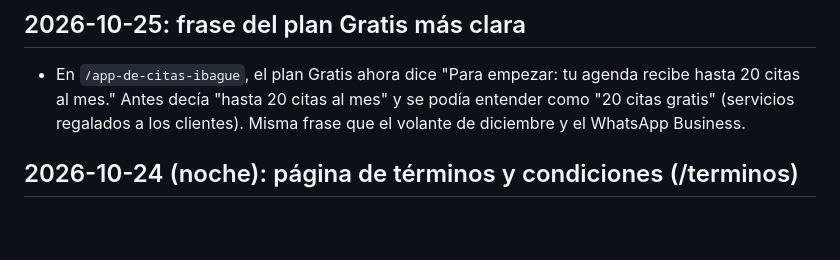
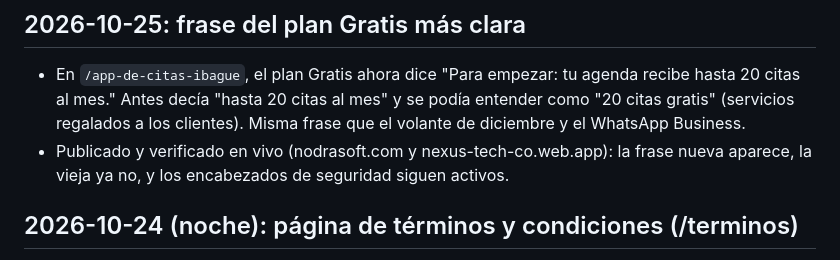
Before and after one commit to dannnyy1718/nexus-web, a Markdown page: docs/HISTORIAL.md, the part around the change. Rendered like a GitHub page; blank space fills up the shorter version.

Commit message:
Historial: frase del plan Gratis publicada y verificada en vivo
Co-Authored-By: Claude Opus 5.5 <noreply@anthropic.com>

```diff
--- a/docs/HISTORIAL.md
+++ b/docs/HISTORIAL.md
@@ -6,6 +6,7 @@ Qué se hizo cada día, en palabras sencillas. Lo más nuevo arriba.
 - En `/app-de-citas-ibague`, el plan Gratis ahora dice "Para empezar: tu agenda recibe hasta 20 citas al mes."
   Antes decía "hasta 20 citas al mes" y se podía entender como "20 citas gratis" (servicios regalados a los clientes).
   Misma frase que el volante de diciembre y el WhatsApp Business.
+- Publicado y verificado en vivo (nodrasoft.com y nexus-tech-co.web.app): la frase nueva aparece, la vieja ya no, y los encabezados de seguridad siguen activos.
 
 ## 2026-10-24 (noche): página de términos y condiciones (/terminos)
 - Nueva página `/terminos` (`src/Terminos.tsx` + `terminos.html`), con el mismo diseño del aviso de privacidad:
```
